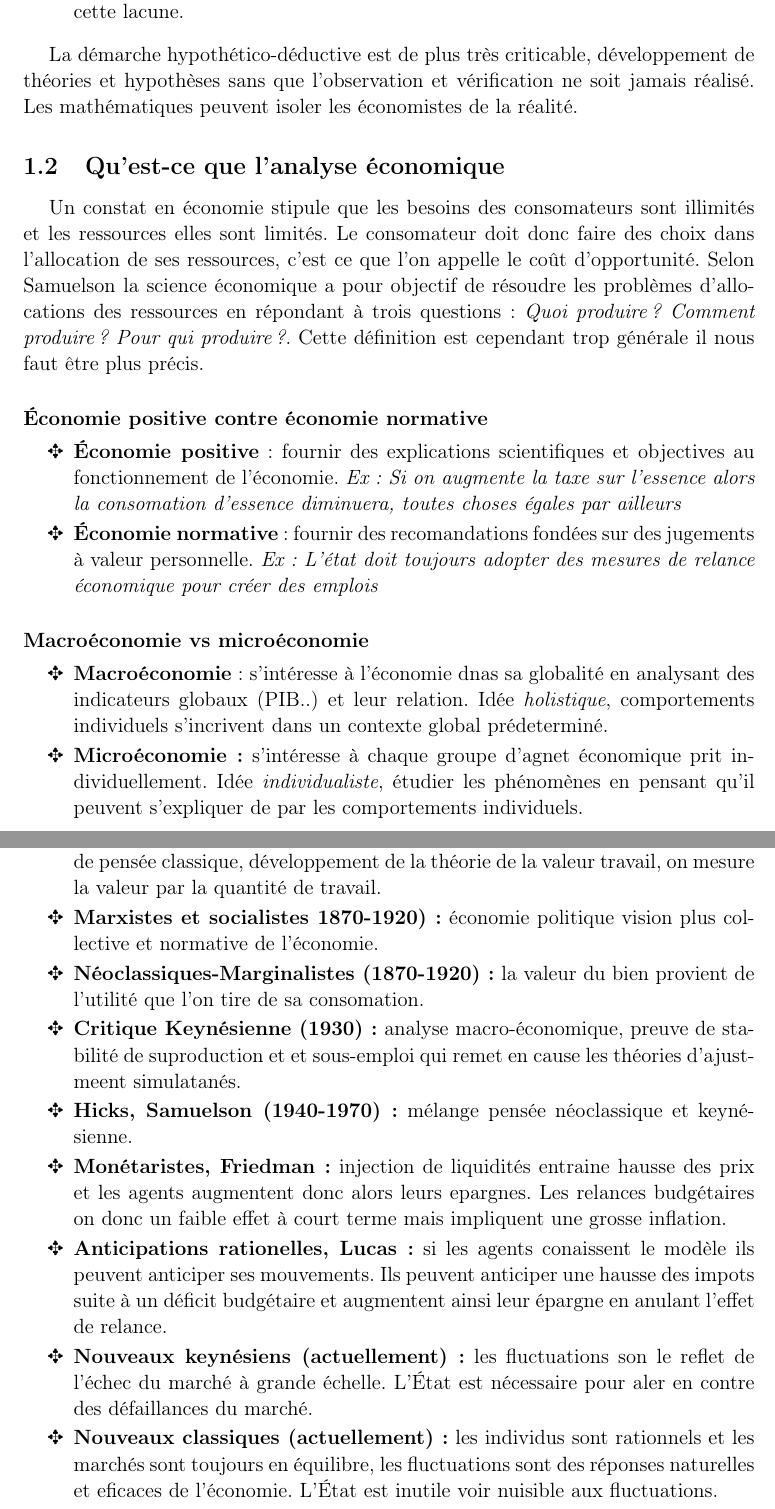
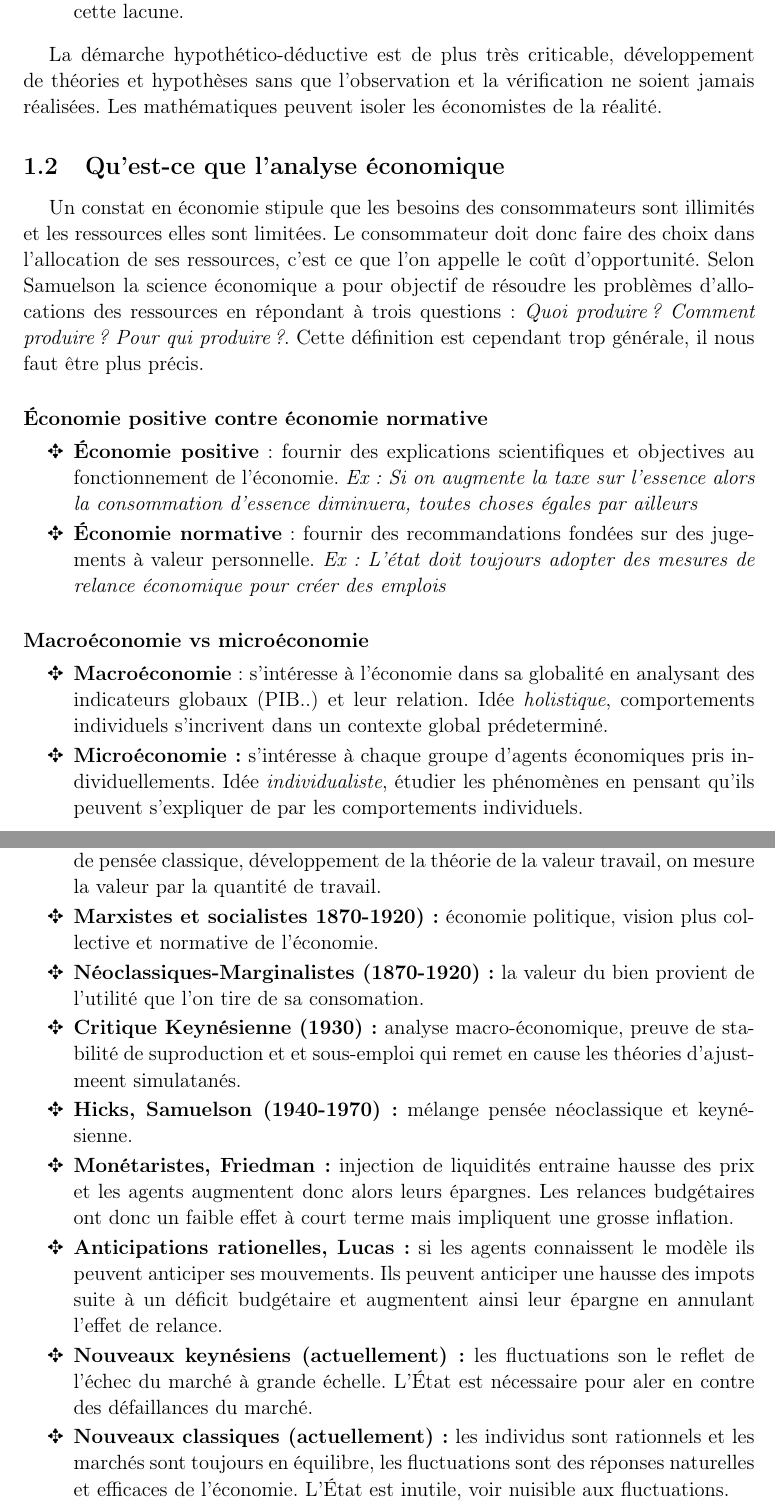
Before and after one commit to mbataillou/economy, a LaTeX document (synthese_eco.tex, which reads src/chapter1.tex): two parts of pages 3 and 4 of 26, joined at a grey line, cut so that both start at the same text. Compiled offline with pdfLaTeX.

Commit message:
fixed typos in chapter1.tex

```diff
--- a/src/chapter1.tex
+++ b/src/chapter1.tex
@@ -7,24 +7,24 @@ Il existe 2 raisons principales pouvant nous faire douter de la scientificité d
 
 \begin{itemize}[label=\ding{69}]
 	\item Avancée progressive sans jamais pouvoir parler de découvertes
-	\item Non respect du critère de scientificité de Popper : \emph{une prosposition est scientifique lorsqu'elle peut être réfutée par l'observation}. Cependant elle n'est pas la seule, la météo par exemple ne le respecte pas. L'économétrie éssaie de combler cette lacune.
+	\item Non respect du critère de scientificité de Popper : \emph{une prosposition est scientifique lorsqu'elle peut être réfutée par l'observation}. Cependant elle n'est pas la seule, la météo par exemple ne le respecte pas. L'économétrie essaie de combler cette lacune.
 \end{itemize}
 
-La démarche hypothético-déductive est de plus très criticable, développement de théories et hypothèses sans que l'observation et vérification ne soit jamais réalisé. Les mathématiques peuvent isoler les économistes de la réalité.
+La démarche hypothético-déductive est de plus très criticable, développement de théories et hypothèses sans que l'observation et la vérification ne soient jamais réalisées. Les mathématiques peuvent isoler les économistes de la réalité.
 
 % subsection l_economie_est_elle_une_science (end)
 
 \subsection{Qu'est-ce que l'analyse économique} % (fold)
 \label{sec:qu_est_ce_que_l_analyse_economique}
 
-Un constat en économie stipule que les besoins des consomateurs sont illimités et les ressources elles sont limités. Le consomateur doit donc faire des choix dans l'allocation de ses ressources, c'est ce que l'on appelle le coût d'opportunité. Selon Samuelson la science économique a pour objectif de résoudre les problèmes d'allocations des ressources en répondant à trois questions : \emph{Quoi produire ? Comment produire ? Pour qui produire ?}. Cette définition est cependant trop générale il nous faut être plus précis.
+Un constat en économie stipule que les besoins des consommateurs sont illimités et les ressources elles sont limitées. Le consommateur doit donc faire des choix dans l'allocation de ses ressources, c'est ce que l'on appelle le coût d'opportunité. Selon Samuelson la science économique a pour objectif de résoudre les problèmes d'allocations des ressources en répondant à trois questions : \emph{Quoi produire ? Comment produire ? Pour qui produire ?}. Cette définition est cependant trop générale, il nous faut être plus précis.
 
 \paragraph{Économie positive contre économie normative} % (fold)
 \label{par:economie_positive_contre_economie_normative}
 
 \begin{itemize}[label= \ding{69}]
-	\item \textbf{Économie positive}: fournir des explications scientifiques et objectives au fonctionnement de l'économie. \emph{Ex: Si on augmente la taxe sur l'essence alors la consomation d'essence diminuera, toutes choses égales par ailleurs}
-	\item \textbf{Économie normative}: fournir des recomandations fondées sur des jugements à valeur personnelle.
+	\item \textbf{Économie positive}: fournir des explications scientifiques et objectives au fonctionnement de l'économie. \emph{Ex: Si on augmente la taxe sur l'essence alors la consommation d'essence diminuera, toutes choses égales par ailleurs}
+	\item \textbf{Économie normative}: fournir des recommandations fondées sur des jugements à valeur personnelle.
 	 \emph{Ex: L'état doit toujours adopter des mesures de relance économique pour créer des emplois}
 \end{itemize}
 % paragraph economie_positive_contre_economie_normative (end)
@@ -33,8 +33,8 @@ Un constat en économie stipule que les besoins des consomateurs sont illimités
 \label{par:macroeconomie_vs_microeconomie}
 
 \begin{itemize}[label= \ding{69}]
-	\item \textbf{Macroéconomie}: s'intéresse à l'économie dnas sa globalité en analysant des indicateurs globaux (PIB..) et leur relation. Idée \emph{holistique}, comportements individuels s'incrivent dans un contexte global prédeterminé.
-	\item  \textbf{Microéconomie:} s'intéresse à chaque groupe d'agnet économique prit individuellement. Idée \emph{individualiste}, étudier les phénomènes en pensant qu'il peuvent s'expliquer de par les comportements individuels.
+	\item \textbf{Macroéconomie}: s'intéresse à l'économie dans sa globalité en analysant des indicateurs globaux (PIB..) et leur relation. Idée \emph{holistique}, comportements individuels s'incrivent dans un contexte global prédeterminé.
+	\item  \textbf{Microéconomie:} s'intéresse à chaque groupe d'agents économiques pris individuellements. Idée \emph{individualiste}, étudier les phénomènes en pensant qu'ils peuvent s'expliquer de par les comportements individuels.
 \end{itemize}
 
 % paragraph macroeconomie_vs_microeconomie (end)
@@ -60,12 +60,12 @@ Un constat en économie stipule que les besoins des consomateurs sont illimités
 	\item \textbf{Smith (1776), Ricardo (1817), Say (Loi de l'offre, 1776-1870):} école de pensée classique, développement de la théorie de la valeur travail, on mesure la valeur par la quantité de travail.
-	\item \textbf{Marxistes et socialistes 1870-1920) :} économie politique vision plus collective et normative de l'économie.
+	\item \textbf{Marxistes et socialistes 1870-1920) :} économie politique, vision plus collective et normative de l'économie.
 	\item \textbf{Néoclassiques-Marginalistes (1870-1920) :} la valeur du bien provient de l'utilité que l'on tire de sa consomation.
 	\item \textbf{Critique Keynésienne (1930):} analyse macro-économique, preuve de stabilité de suproduction et et sous-emploi qui remet en cause les théories d'ajustmeent simulatanés.
 	\item \textbf{Hicks, Samuelson (1940-1970):} mélange pensée néoclassique et keynésienne.
-	\item \textbf{Monétaristes, Friedman :} injection de liquidités entraine hausse des prix et les agents augmentent donc alors leurs epargnes. Les relances budgétaires on donc un faible effet à court terme mais impliquent une grosse inflation.
-	\item \textbf{Anticipations rationelles, Lucas :} si les agents conaissent le modèle ils peuvent anticiper ses mouvements. Ils peuvent anticiper une hausse des impots suite à un déficit budgétaire et augmentent ainsi leur épargne en anulant l'effet de relance.
+	\item \textbf{Monétaristes, Friedman :} injection de liquidités entraine hausse des prix et les agents augmentent donc alors leurs épargnes. Les relances budgétaires ont donc un faible effet à court terme mais impliquent une grosse inflation.
+	\item \textbf{Anticipations rationelles, Lucas :} si les agents connaissent le modèle ils peuvent anticiper ses mouvements. Ils peuvent anticiper une hausse des impots suite à un déficit budgétaire et augmentent ainsi leur épargne en annulant l'effet de relance.
 	\item \textbf{Nouveaux keynésiens (actuellement) :} les fluctuations son le reflet de l'échec du marché à grande échelle. L'État est nécessaire pour aler en contre des défaillances du marché.
-	\item \textbf{Nouveaux classiques (actuellement):} les individus sont rationnels et les marchés sont toujours en équilibre, les fluctuations sont des réponses naturelles et eficaces de l'économie. L'État est inutile voir nuisible aux fluctuations.
+	\item \textbf{Nouveaux classiques (actuellement):} les individus sont rationnels et les marchés sont toujours en équilibre, les fluctuations sont des réponses naturelles et efficaces de l'économie. L'État est inutile, voir nuisible aux fluctuations.
 \end{itemize}
 
 % subsection evolution_dans_la_conception_de_l_analyse_economique (end)
```
Also changed, not shown: src/chapter1.tex (4 more changed lines).
